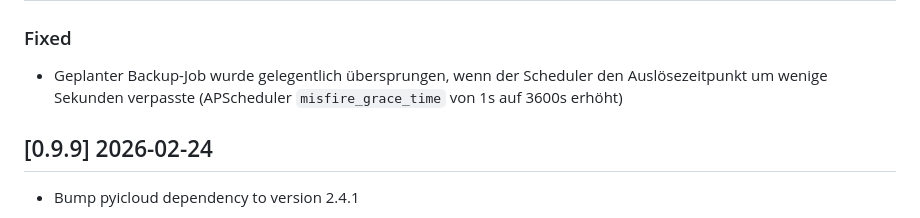
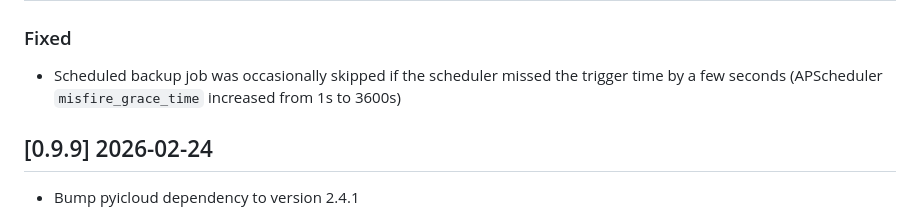
Before and after one commit to michis0806/iCloud-Backup-Docker, a Markdown page: CHANGELOG.md, the part around one of its changes. Drawn GitHub-style.

Commit message:
Change version from 0.10.0 to 0.9.10
Updated version number and fixed translation for changelog.

```diff
--- a/CHANGELOG.md
+++ b/CHANGELOG.md
@@ -11,6 +11,6 @@ and this project adheres to [Semantic Versioning](https://semver.org/spec/v2.0.0
 
 ### Fixed
-- Geplanter Backup-Job wurde gelegentlich übersprungen, wenn der Scheduler den Auslösezeitpunkt um wenige Sekunden verpasste (APScheduler `misfire_grace_time` von 1s auf 3600s erhöht)
+- Scheduled backup job was occasionally skipped if the scheduler missed the trigger time by a few seconds (APScheduler `misfire_grace_time` increased from 1s to 3600s)
 
 ## [0.9.9] 2026-02-24
 
```
Also changed, not shown: other parts of CHANGELOG.md (+1 -1 lines).
